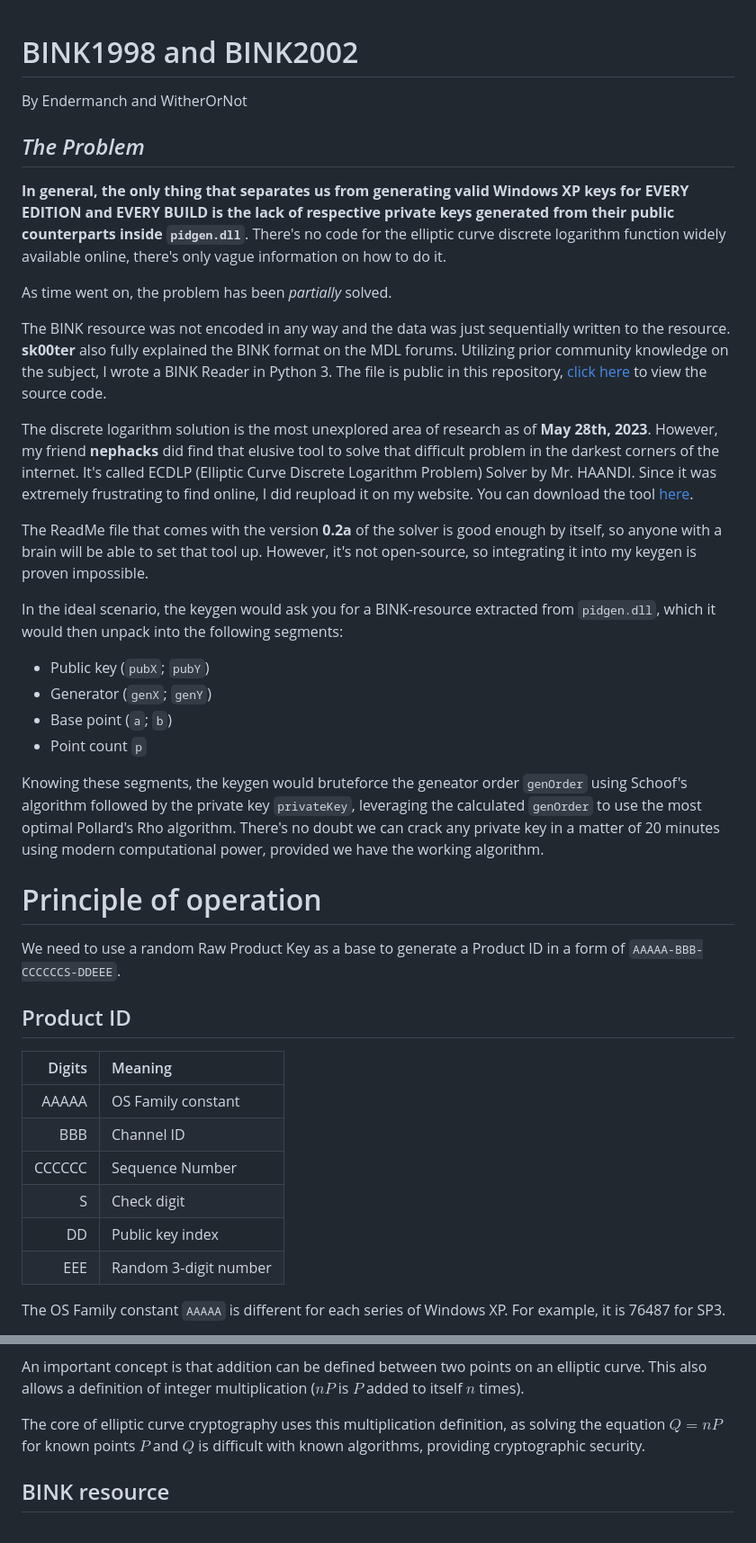
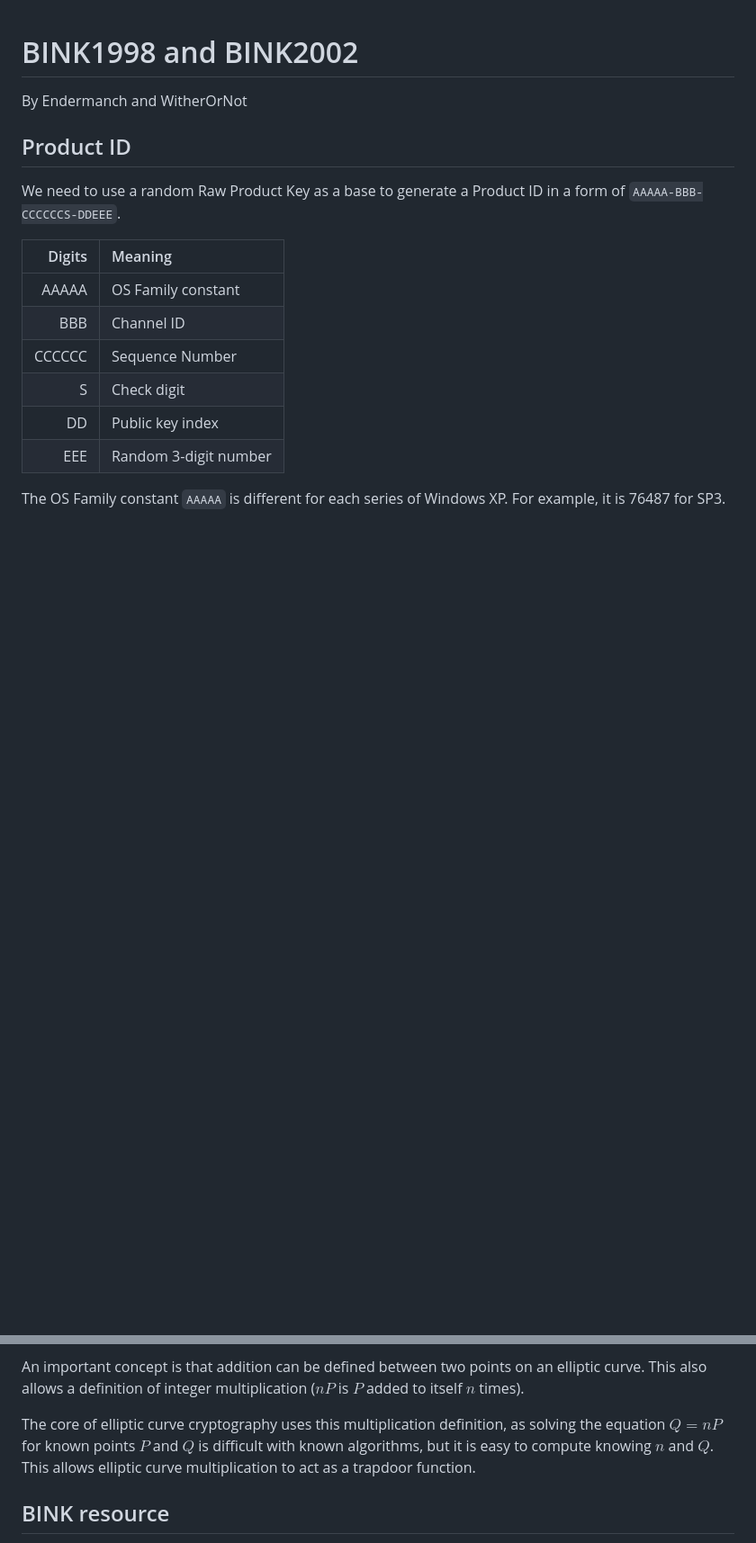
Before and after one commit to UMSKT/umskt.github.io, a Markdown page: doc/keygeneration/bink.md, 2 parts joined by grey strips. Shown at 90% size. GitHub-like rendering; blank space fills up the shorter version.

```diff
--- a/doc/keygeneration/bink.md
+++ b/doc/keygeneration/bink.md
@@ -21,31 +21,9 @@
 
 By Endermanch and WitherOrNot
 
-## *The Problem*
-**In general, the only thing that separates us from generating valid Windows XP keys for EVERY EDITION and EVERY BUILD is the lack of respective private keys generated from their public counterparts inside `pidgen.dll`**. There's no code for the elliptic curve discrete logarithm function widely available online, there's only vague information on how to do it.
+## Product ID
 
-As time went on, the problem has been _partially_ solved.
-
-The BINK resource was not encoded in any way and the data was just sequentially written to the resource. **sk00ter** also fully explained the BINK format on the MDL forums.
-Utilizing prior community knowledge on the subject, I wrote a BINK Reader in Python 3. The file is public in this repository, [click here](https://github.com/Endermanch/XPKeygen/blob/main/BINKReader.py) to view the source code.
-
-The discrete logarithm solution is the most unexplored area of research as of **May 28th, 2023**. However, my friend **nephacks** did find that elusive tool to solve that difficult problem in the darkest corners of the internet.
-It's called ECDLP (Elliptic Curve Discrete Logarithm Problem) Solver by Mr. HAANDI. Since it was extremely frustrating to find online, I did reupload it on my website. You can download the tool [here](https://dl.malwarewatch.org/software/advanced/ecc-research-tools/).
-
-The ReadMe file that comes with the version **0.2a** of the solver is good enough by itself, so anyone with a brain will be able to set that tool up. However, it's not open-source, so integrating it into my keygen is proven impossible.
-
-In the ideal scenario, the keygen would ask you for a BINK-resource extracted from `pidgen.dll`, which it would then unpack into the following segments:
-* Public key (`pubX`; `pubY`)
-* Generator (`genX`; `genY`)
-* Base point (`a`; `b`)
-* Point count `p`
-
-Knowing these segments, the keygen would bruteforce the geneator order `genOrder` using Schoof's algorithm followed by the private key `privateKey`, leveraging the calculated `genOrder` to use the most optimal Pollard's Rho algorithm. There's no doubt we can crack any private key in a matter of 20 minutes using modern computational power, provided we have the working algorithm.
-
-# Principle of operation
 We need to use a random Raw Product Key as a base to generate a Product ID in a form of `AAAAA-BBB-CCCCCCS-DDEEE`.
-
-## Product ID
 
 | Digits | Meaning               |
 |-------:|:----------------------|
@@ -133,7 +111,7 @@ In real world situations developers typically use curves of 256-bits or more.
 
 An important concept is that addition can be defined between two points on an elliptic curve. This also allows a definition of integer multiplication ($nP$ is $P$ added to itself $n$ times).
 
-The core of elliptic curve cryptography uses this multiplication definition, as solving the equation $Q=nP$ for known points $P$ and $Q$ is difficult with known algorithms, providing cryptographic security.
+The core of elliptic curve cryptography uses this multiplication definition, as solving the equation $Q=nP$ for known points $P$ and $Q$ is difficult with known algorithms, but it is easy to compute knowing $n$ and $Q$. This allows elliptic curve multiplication to act as a trapdoor function.
 
 ## BINK resource
 
```
Also changed, not shown: other parts of doc/keygeneration/bink.md (+1 -1 lines).
